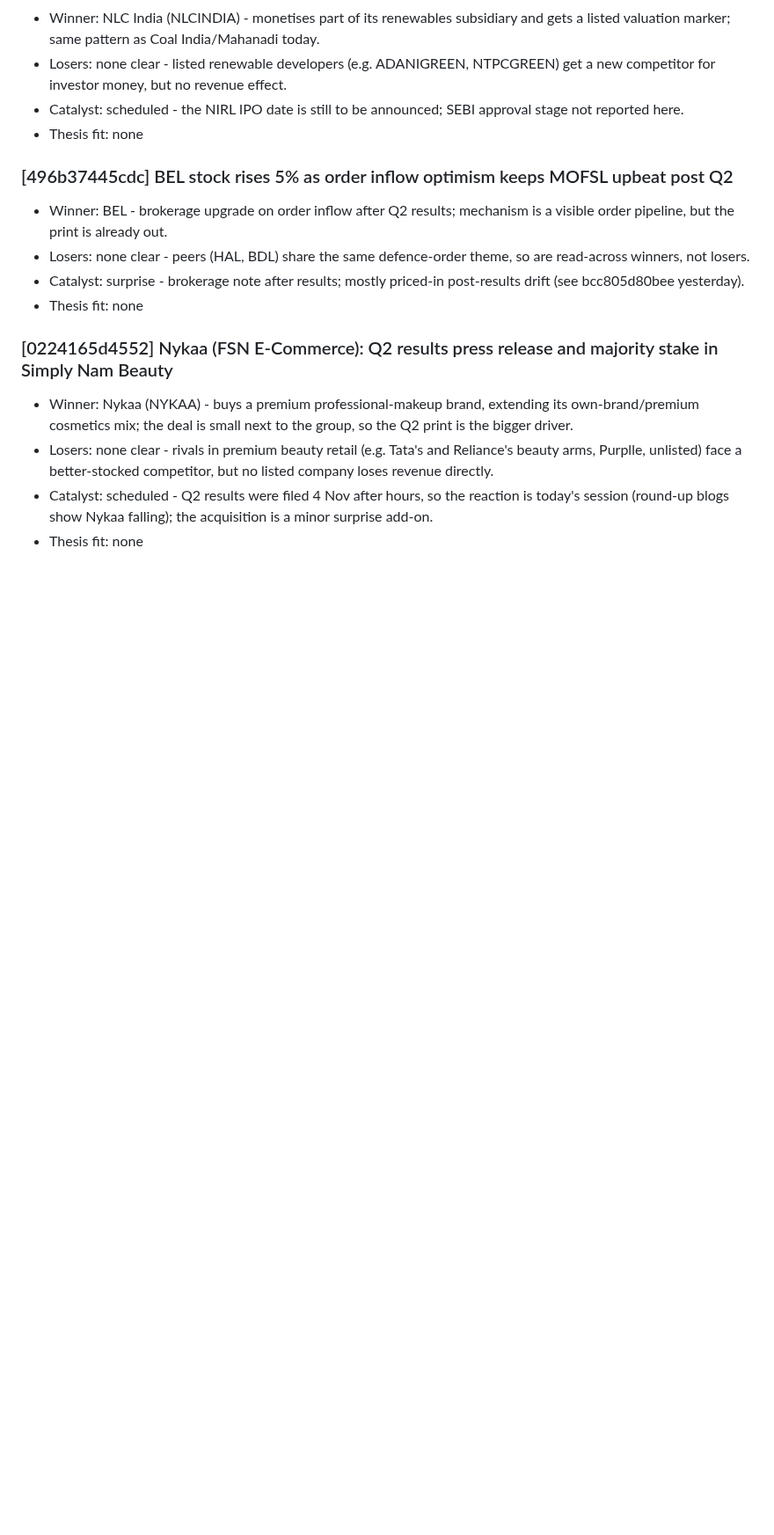
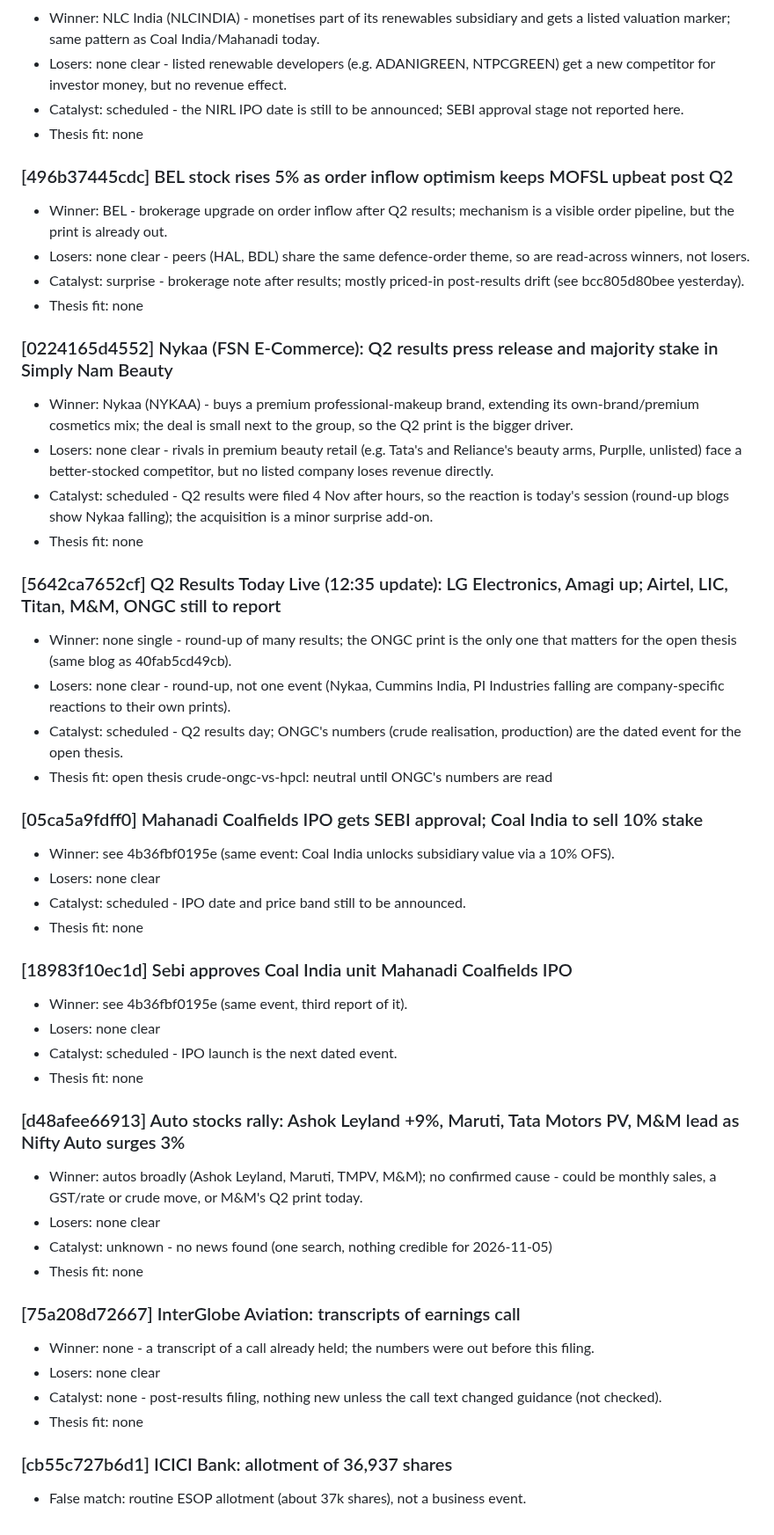
Before and after one commit to AmitJoshiAI/PaperTrade, a Markdown page: alerts/notes/2026-11-05.md, the part around the change. Shown at 88% size. Drawn GitHub-style; blank space fills up the shorter version.

Commit message:
scanner notes 2026-11-05 12:55 IST

```diff
--- a/alerts/notes/2026-11-05.md
+++ b/alerts/notes/2026-11-05.md
@@ -53,3 +53,36 @@
 - Losers: none clear - rivals in premium beauty retail (e.g. Tata's and Reliance's beauty arms, Purplle, unlisted) face a better-stocked competitor, but no listed company loses revenue directly.
 - Catalyst: scheduled - Q2 results were filed 4 Nov after hours, so the reaction is today's session (round-up blogs show Nykaa falling); the acquisition is a minor surprise add-on.
 - Thesis fit: none
+
+### [5642ca7652cf] Q2 Results Today Live (12:35 update): LG Electronics, Amagi up; Airtel, LIC, Titan, M&M, ONGC still to report
+- Winner: none single - round-up of many results; the ONGC print is the only one that matters for the open thesis (same blog as 40fab5cd49cb).
+- Losers: none clear - round-up, not one event (Nykaa, Cummins India, PI Industries falling are company-specific reactions to their own prints).
+- Catalyst: scheduled - Q2 results day; ONGC's numbers (crude realisation, production) are the dated event for the open thesis.
+- Thesis fit: open thesis crude-ongc-vs-hpcl: neutral until ONGC's numbers are read
+
+### [05ca5a9fdff0] Mahanadi Coalfields IPO gets SEBI approval; Coal India to sell 10% stake
+- Winner: see 4b36fbf0195e (same event: Coal India unlocks subsidiary value via a 10% OFS).
+- Losers: none clear
+- Catalyst: scheduled - IPO date and price band still to be announced.
+- Thesis fit: none
+
+### [18983f10ec1d] Sebi approves Coal India unit Mahanadi Coalfields IPO
+- Winner: see 4b36fbf0195e (same event, third report of it).
+- Losers: none clear
+- Catalyst: scheduled - IPO launch is the next dated event.
+- Thesis fit: none
+
+### [d48afee66913] Auto stocks rally: Ashok Leyland +9%, Maruti, Tata Motors PV, M&M lead as Nifty Auto surges 3%
+- Winner: autos broadly (Ashok Leyland, Maruti, TMPV, M&M); no confirmed cause - could be monthly sales, a GST/rate or crude move, or M&M's Q2 print today.
+- Losers: none clear
+- Catalyst: unknown - no news found (one search, nothing credible for 2026-11-05)
+- Thesis fit: none
+
+### [75a208d72667] InterGlobe Aviation: transcripts of earnings call
+- Winner: none - a transcript of a call already held; the numbers were out before this filing.
+- Losers: none clear
+- Catalyst: none - post-results filing, nothing new unless the call text changed guidance (not checked).
+- Thesis fit: none
+
+### [cb55c727b6d1] ICICI Bank: allotment of 36,937 shares
+- False match: routine ESOP allotment (about 37k shares), not a business event.
```
